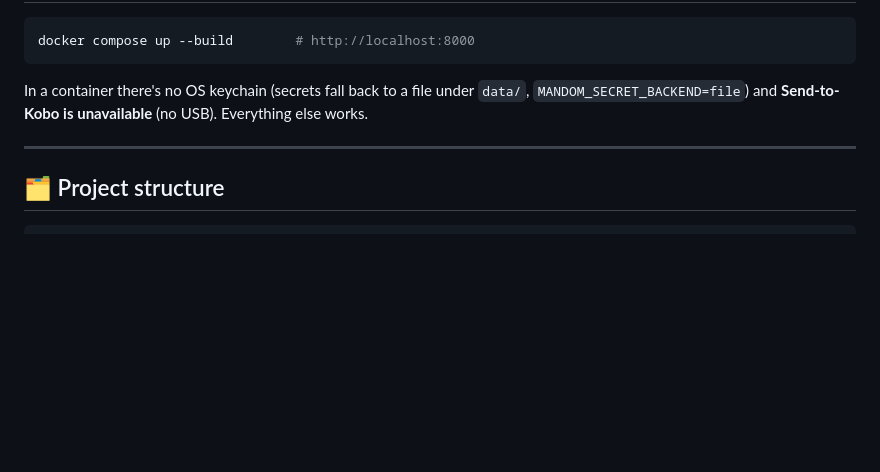
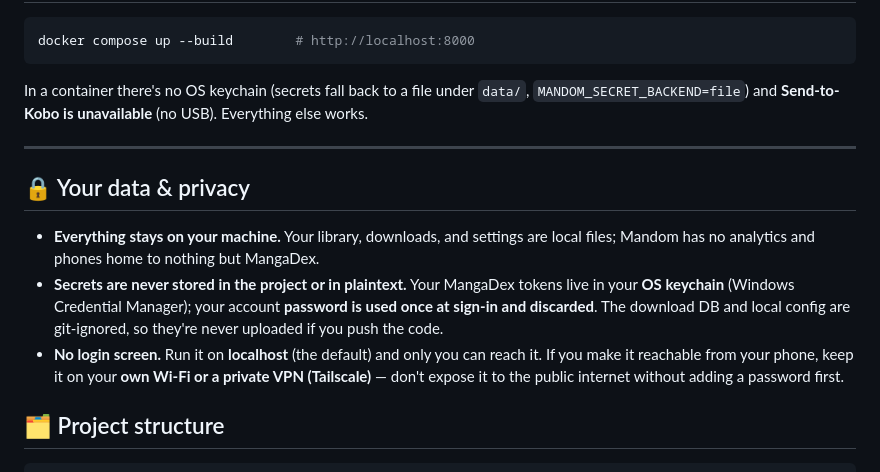
Before and after one commit to gcelikmasat/MANDOM, a Markdown page: README.md, the part around one of its changes. Rendered like a GitHub page; blank space fills up the shorter version.

````diff
--- a/README.md
+++ b/README.md
@@ -210,6 +249,19 @@ Everything else works.
 
 ---
 
+## 🔒 Your data & privacy
+
+- **Everything stays on your machine.** Your library, downloads, and settings are
+  local files; Mandom has no analytics and phones home to nothing but MangaDex.
+- **Secrets are never stored in the project or in plaintext.** Your MangaDex
+  tokens live in your **OS keychain** (Windows Credential Manager); your account
+  **password is used once at sign-in and discarded**. The download DB and local
+  config are git-ignored, so they're never uploaded if you push the code.
+- **No login screen.** Run it on **localhost** (the default) and only you can
+  reach it. If you make it reachable from your phone, keep it on your **own
+  Wi-Fi or a private VPN (Tailscale)** — don't expose it to the public internet
+  without adding a password first.
+
 ## 🗂️ Project structure
 
 ```
````
Also changed, not shown: other parts of README.md (+39 -0 lines).
